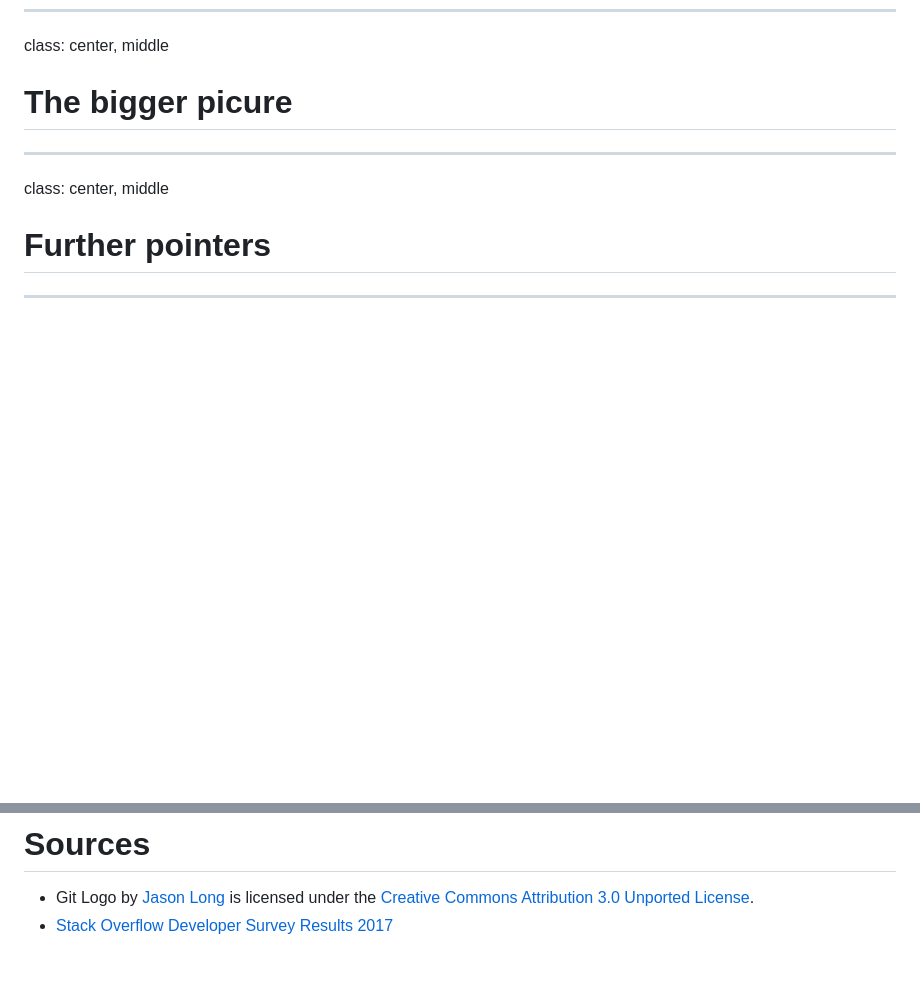
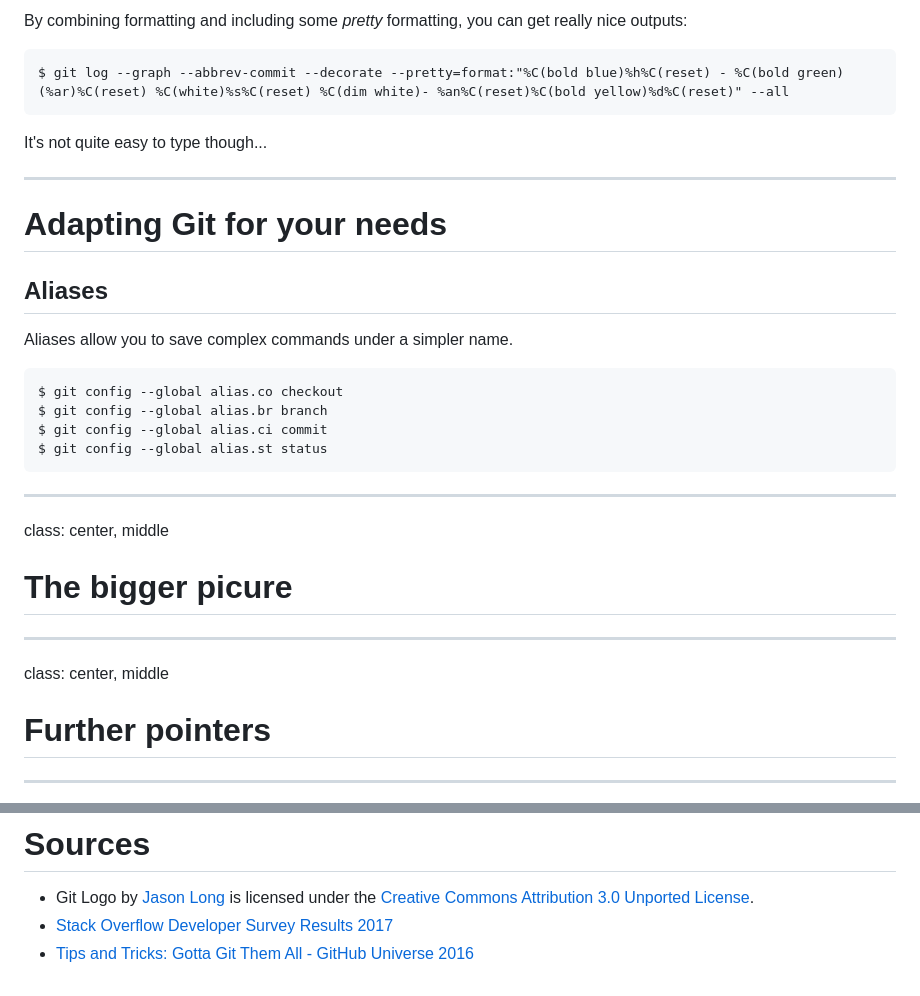
Before and after one commit to ymekesser/leveraging-git-presentation, a Markdown page: presentation.md, 2 parts joined by grey strips. GitHub-like rendering; blank space fills up the shorter version.

````diff
--- a/presentation.md
+++ b/presentation.md
@@ -267,3 +403,26 @@ class: center, middle
+By combining formatting and including some _pretty_ formatting, you can get really nice outputs:
+```
+$ git log --graph --abbrev-commit --decorate --pretty=format:"%C(bold blue)%h%C(reset) - %C(bold green)(%ar)%C(reset) %C(white)%s%C(reset) %C(dim white)- %an%C(reset)%C(bold yellow)%d%C(reset)" --all
+```
+
+It's not quite easy to type though...
+
+---
+
+# Adapting Git for your needs
+## Aliases
+
+Aliases allow you to save complex commands under a simpler name.
+
+```
+$ git config --global alias.co checkout
+$ git config --global alias.br branch
+$ git config --global alias.ci commit
+$ git config --global alias.st status
+```
+
+---
+
 class: center, middle
 
 # The bigger picure
@@ -285,3 +444,4 @@ class: center, middle
 
 * Git Logo by [Jason Long](https://twitter.com/jasonlong) is licensed under the [Creative Commons Attribution 3.0 Unported License](https://creativecommons.org/licenses/by/3.0/).
 * [Stack Overflow Developer Survey Results 2017](https://insights.stackoverflow.com/survey/2017#overview)
+* [Tips and Tricks: Gotta Git Them All - GitHub Universe 2016](https://www.youtube.com/watch?v=LsxDxL4PYik)
````
Also changed, not shown: other parts of presentation.md (+136 -0 lines), todo.md (added, +7 -0 lines), img/areas.png (added), 1 other file.
